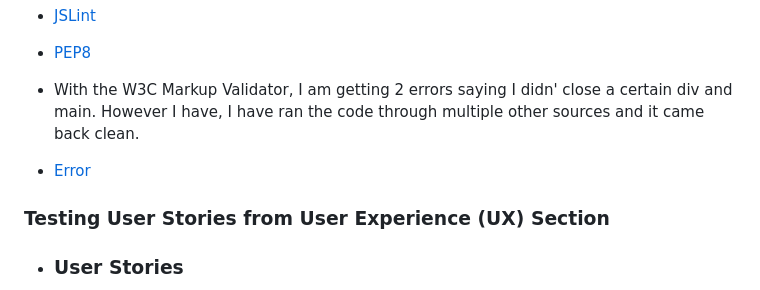
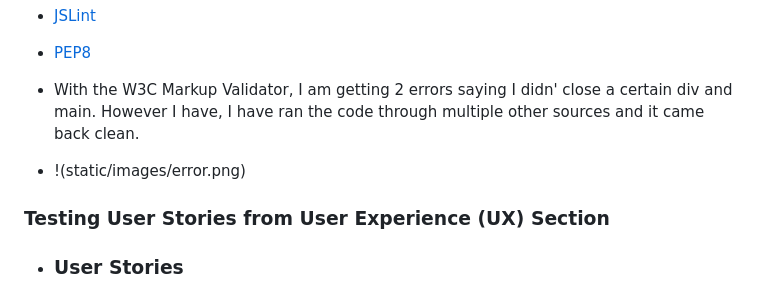
Before and after one commit to MaxxKM/news-blog, a Markdown page: README.md, the part around the change. GitHub-like rendering.

```diff
--- a/README.md
+++ b/README.md
@@ -129,7 +129,7 @@ The W3C Markup Validator and W3C CSS Validator Services were used to validate ev
  - [PEP8](https://pep8ci.herokuapp.com/)
 
  - With the W3C Markup Validator, I am getting 2 errors saying I didn' close a certain div and main. However I have, I have ran the code through multiple other sources and it came back clean.
- - [Error](static/images/error.png)
+ - !(static/images/error.png)
 
 ### Testing User Stories from User Experience (UX) Section
 -  ### User Stories
```
